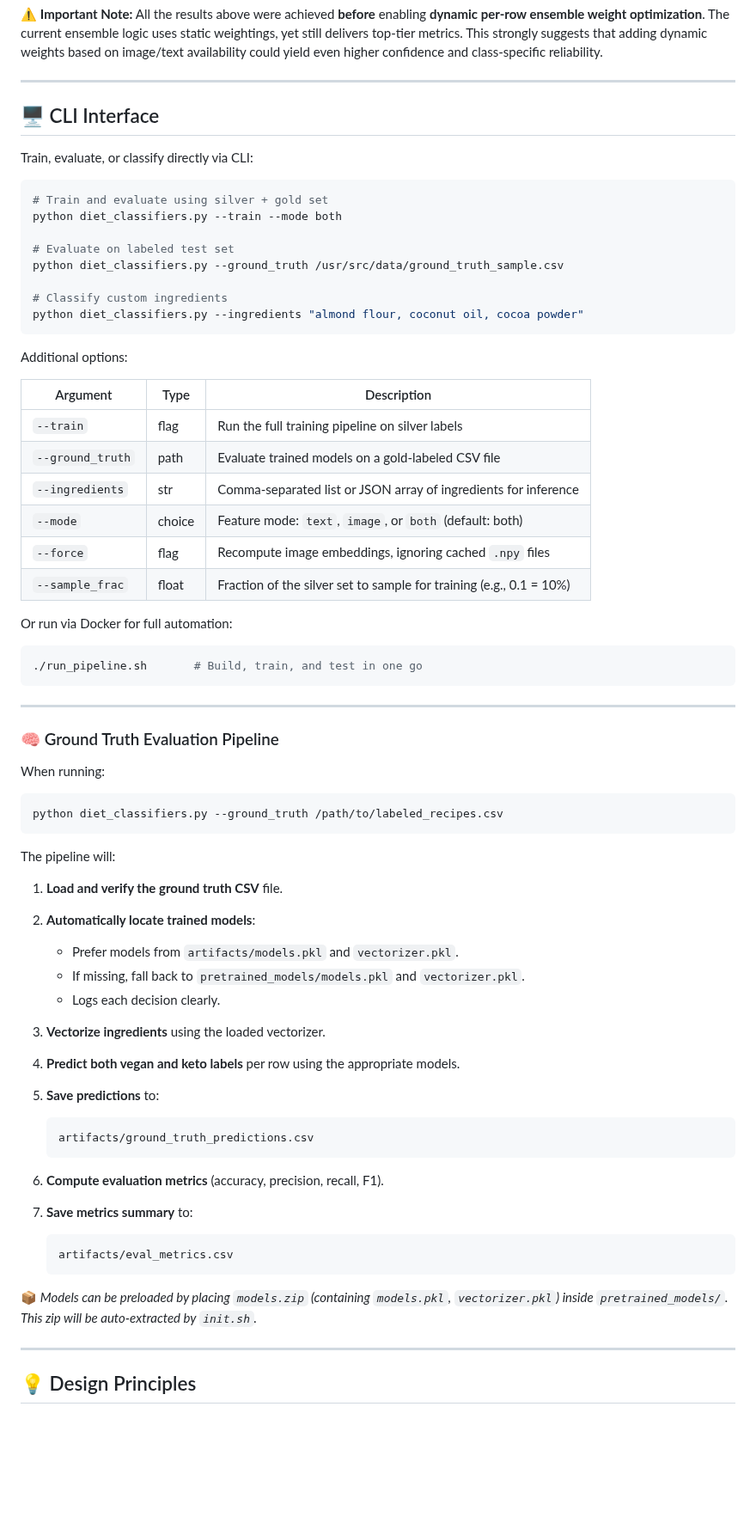
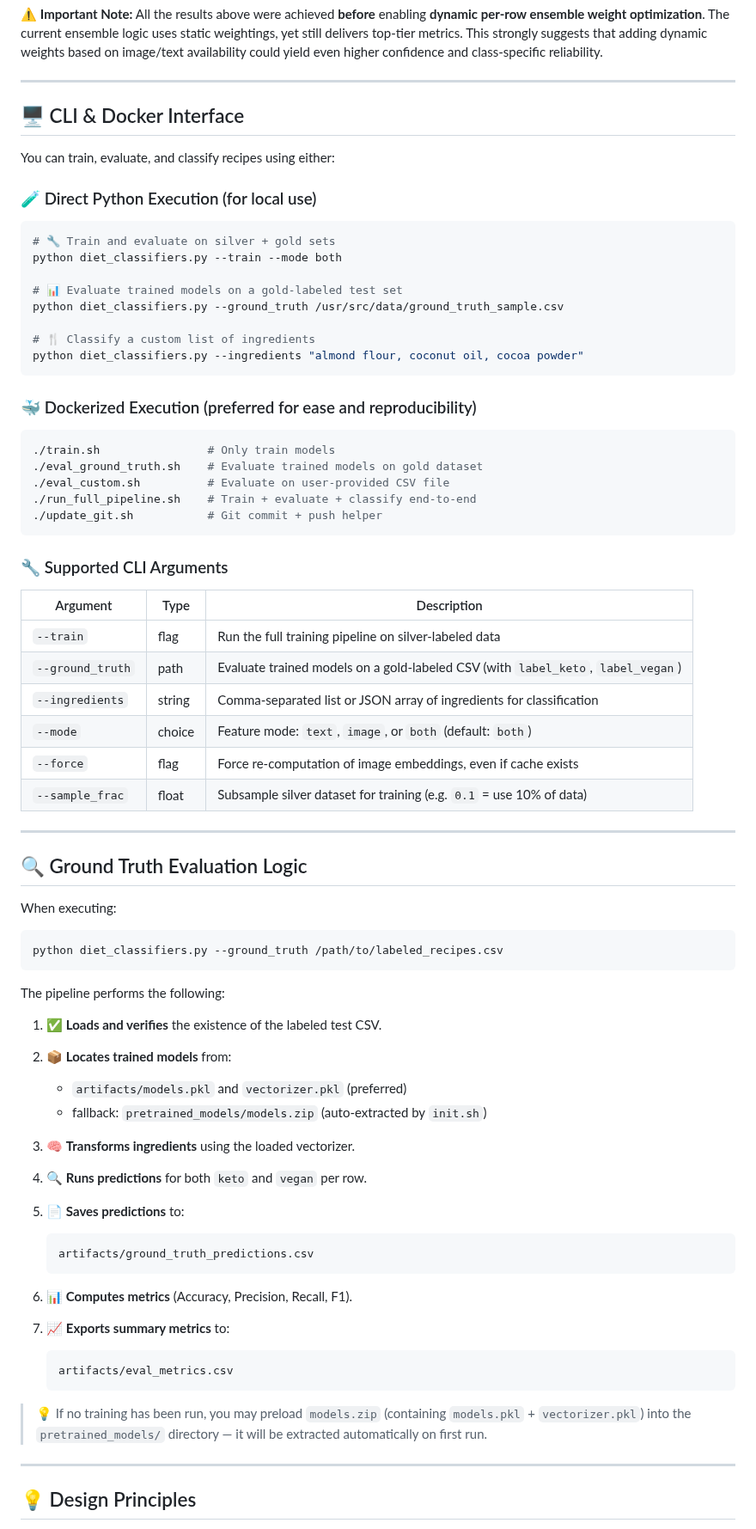
Before and after one commit to v1t3ls0n/search_by_ingredients, a Markdown page: README.md, the part around one of its changes. Shown at 86% size. Rendered like a GitHub page; blank space fills up the shorter version.

`````diff
--- a/README.md
+++ b/README.md
@@ -181,81 +181,82 @@ All the results above were achieved **before** enabling **dynamic per-row ensemb
 
 ---
 
-## 🖥️ CLI Interface
+## 🖥️ CLI & Docker Interface
 
-Train, evaluate, or classify directly via CLI:
+You can train, evaluate, and classify recipes using either:
+
+### 🧪 Direct Python Execution (for local use)
 
 ```bash
-# Train and evaluate using silver + gold set
+# 🔧 Train and evaluate on silver + gold sets
 python diet_classifiers.py --train --mode both
 
-# Evaluate on labeled test set
+# 📊 Evaluate trained models on a gold-labeled test set
 python diet_classifiers.py --ground_truth /usr/src/data/ground_truth_sample.csv
 
-# Classify custom ingredients
+# 🍴 Classify a custom list of ingredients
 python diet_classifiers.py --ingredients "almond flour, coconut oil, cocoa powder"
-````
+```
 
-Additional options:
-
-| Argument         | Type   | Description                                                         |
-| ---------------- | ------ | ------------------------------------------------------------------- |
-| `--train`        | flag   | Run the full training pipeline on silver labels                     |
-| `--ground_truth` | path   | Evaluate trained models on a gold-labeled CSV file                  |
-| `--ingredients`  | str    | Comma-separated list or JSON array of ingredients for inference     |
-| `--mode`         | choice | Feature mode: `text`, `image`, or `both` (default: both)            |
-| `--force`        | flag   | Recompute image embeddings, ignoring cached `.npy` files            |
-| `--sample_frac`  | float  | Fraction of the silver set to sample for training (e.g., 0.1 = 10%) |
-
-Or run via Docker for full automation:
+### 🐳 Dockerized Execution (preferred for ease and reproducibility)
 
 ```bash
-./run_pipeline.sh       # Build, train, and test in one go
+./train.sh                # Only train models
+./eval_ground_truth.sh    # Evaluate trained models on gold dataset
+./eval_custom.sh          # Evaluate on user-provided CSV file
+./run_full_pipeline.sh    # Train + evaluate + classify end-to-end
+./update_git.sh           # Git commit + push helper
 ```
 
+### 🔧 Supported CLI Arguments
+
+| Argument         | Type   | Description                                                                      |
+| ---------------- | ------ | -------------------------------------------------------------------------------- |
+| `--train`        | flag   | Run the full training pipeline on silver-labeled data                            |
+| `--ground_truth` | path   | Evaluate trained models on a gold-labeled CSV (with `label_keto`, `label_vegan`) |
+| `--ingredients`  | string | Comma-separated list or JSON array of ingredients for classification             |
+| `--mode`         | choice | Feature mode: `text`, `image`, or `both` (default: `both`)                       |
+| `--force`        | flag   | Force re-computation of image embeddings, even if cache exists                   |
+| `--sample_frac`  | float  | Subsample silver dataset for training (e.g. `0.1` = use 10% of data)             |
 
 ---
 
-### 🧠 Ground Truth Evaluation Pipeline
+## 🔍 Ground Truth Evaluation Logic
 
-When running:
+When executing:
 
 ```bash
 python diet_classifiers.py --ground_truth /path/to/labeled_recipes.csv
 ```
 
-The pipeline will:
+The pipeline performs the following:
 
-1. **Load and verify the ground truth CSV** file.
+1. ✅ **Loads and verifies** the existence of the labeled test CSV.
 
-2. **Automatically locate trained models**:
+2. 📦 **Locates trained models** from:
 
-   * Prefer models from `artifacts/models.pkl` and `vectorizer.pkl`.
-   * If missing, fall back to `pretrained_models/models.pkl` and `vectorizer.pkl`.
-   * Logs each decision clearly.
+   * `artifacts/models.pkl` and `vectorizer.pkl` (preferred)
+   * fallback: `pretrained_models/models.zip` (auto-extracted by `init.sh`)
 
-3. **Vectorize ingredients** using the loaded vectorizer.
+3. 🧠 **Transforms ingredients** using the loaded vectorizer.
 
-4. **Predict both vegan and keto labels** per row using the appropriate models.
+4. 🔍 **Runs predictions** for both `keto` and `vegan` per row.
 
-5. **Save predictions** to:
+5. 📄 **Saves predictions** to:
 
    ```
    artifacts/ground_truth_predictions.csv
    ```
 
-6. **Compute evaluation metrics** (accuracy, precision, recall, F1).
+6. 📊 **Computes metrics** (Accuracy, Precision, Recall, F1).
 
-7. **Save metrics summary** to:
+7. 📈 **Exports summary metrics** to:
 
    ```
    artifacts/eval_metrics.csv
    ```
 
-📦 *Models can be preloaded by placing `models.zip` (containing `models.pkl`, `vectorizer.pkl`) inside `pretrained_models/`. This zip will be auto-extracted by `init.sh`.*
-
-
-
+> 💡 If no training has been run, you may preload `models.zip` (containing `models.pkl` + `vectorizer.pkl`) into the `pretrained_models/` directory — it will be extracted automatically on first run.
 
 ---
 
`````
Also changed, not shown: other parts of README.md (+47 -48 lines).
